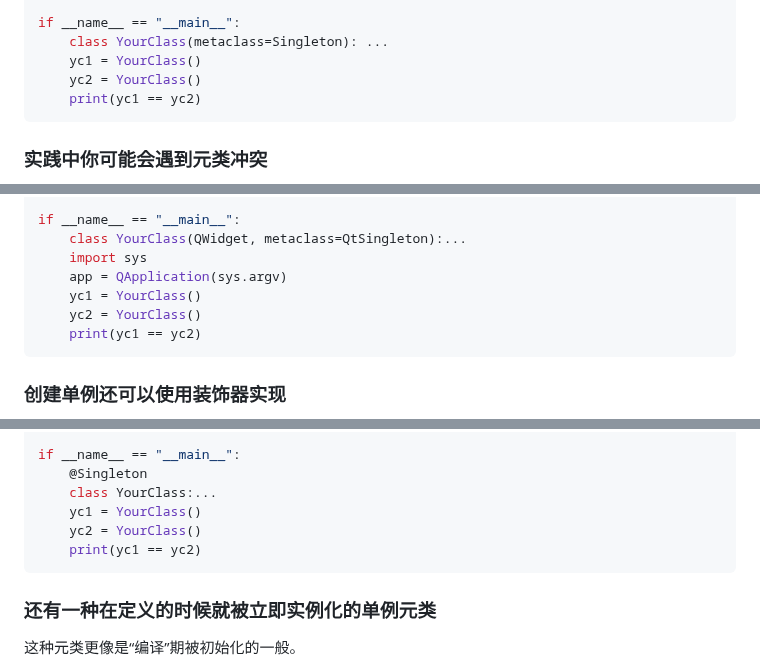
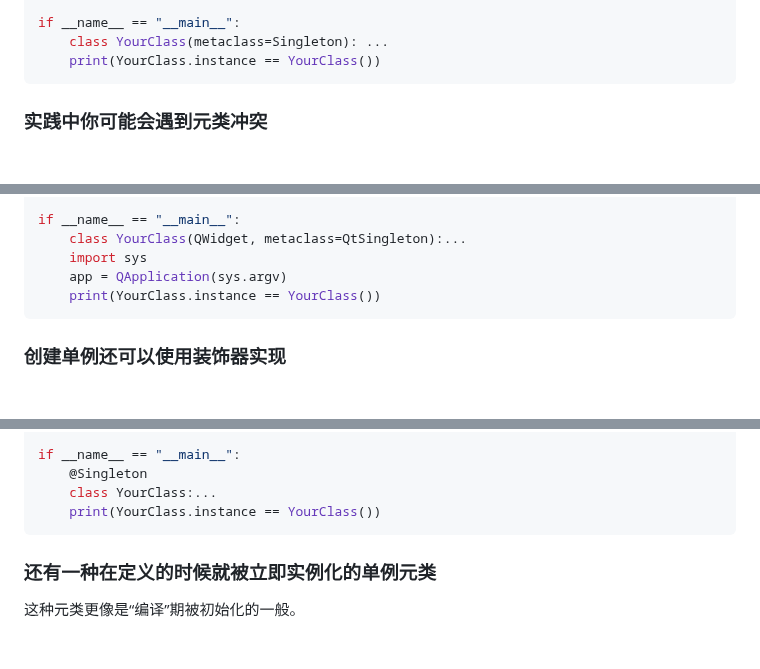
Before and after one commit to Wheel2Motor/articles, a Markdown page: Python进阶技巧/设计模式/单例模式.md, 3 parts joined by grey strips. Rendered like a GitHub page; blank space fills up the shorter version.

````diff
--- a/Python进阶技巧/设计模式/单例模式.md
+++ b/Python进阶技巧/设计模式/单例模式.md
@@ -26,9 +26,7 @@ class Singleton(type):
 
 if __name__ == "__main__":
     class YourClass(metaclass=Singleton): ...
-    yc1 = YourClass()
-    yc2 = YourClass()
-    print(yc1 == yc2)
+    print(YourClass.instance == YourClass())
 ```
 
 ### 实践中你可能会遇到元类冲突
@@ -60,9 +58,7 @@ if __name__ == "__main__":
     class YourClass(QWidget, metaclass=QtSingleton):...
     import sys
     app = QApplication(sys.argv)
-    yc1 = YourClass()
-    yc2 = YourClass()
-    print(yc1 == yc2)
+    print(YourClass.instance == YourClass())
 ```
 
 ### 创建单例还可以使用装饰器实现
@@ -86,9 +82,7 @@ def Singleton(cls):
 if __name__ == "__main__":
     @Singleton
     class YourClass:...
-    yc1 = YourClass()
-    yc2 = YourClass()
-    print(yc1 == yc2)
+    print(YourClass.instance == YourClass())
 ```
 
 ### 还有一种在定义的时候就被立即实例化的单例元类
````
Also changed, not shown: other parts of Python进阶技巧/设计模式/单例模式.md (+1 -2 lines).
